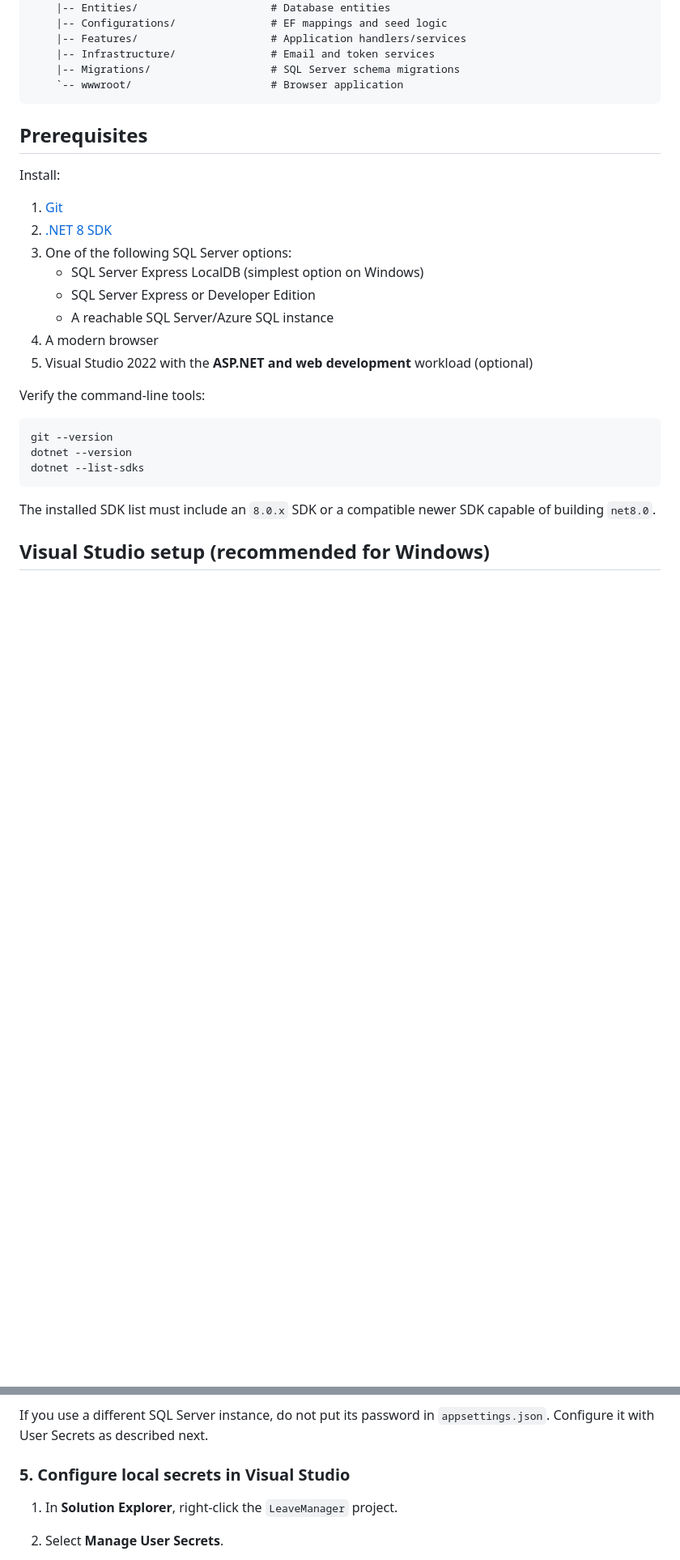
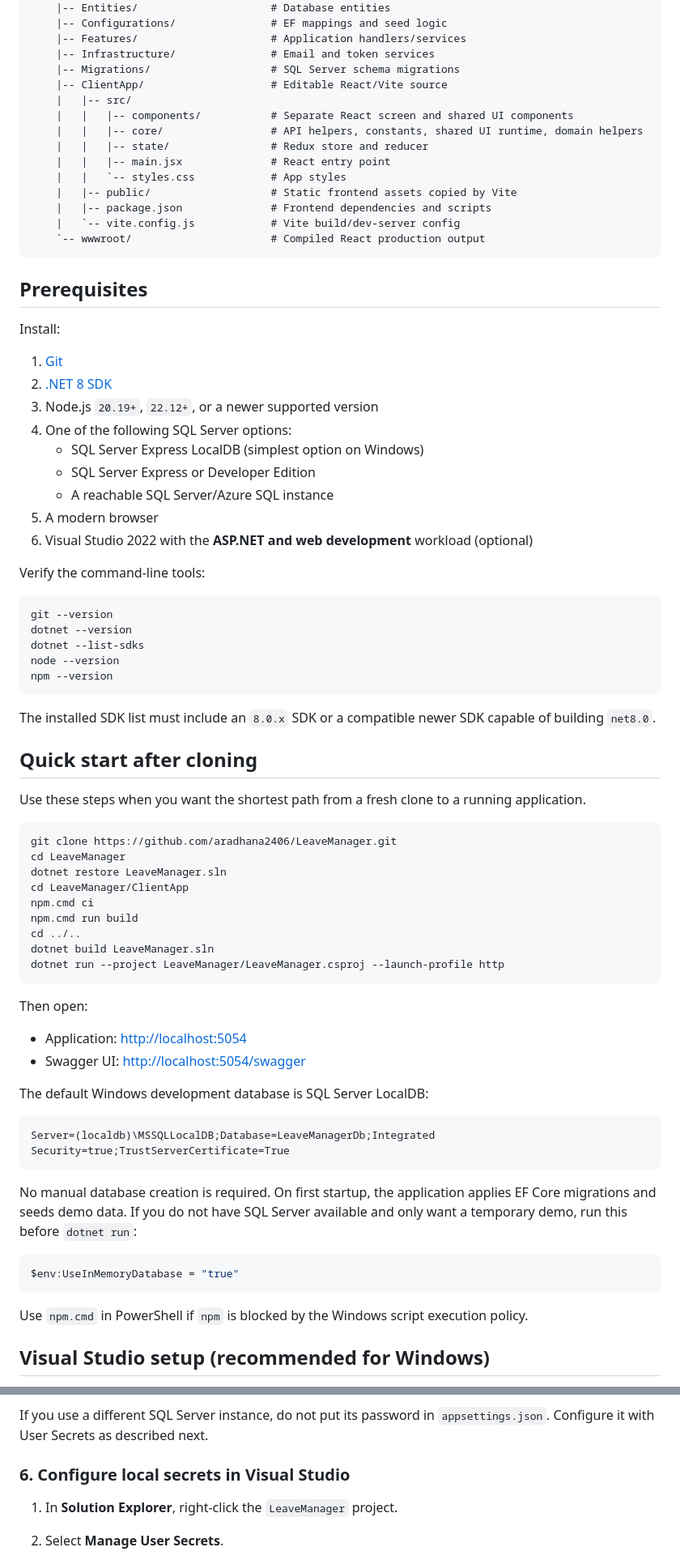
Before and after one commit to aradhana2406/LeaveManager, a Markdown page: README.md, 2 parts joined by grey strips. Shown at 81% size. Rendered like a GitHub page; blank space fills up the shorter version.

Commit message:
Update README run and build steps

````diff
--- a/README.md
+++ b/README.md
@@ -31,7 +32,17 @@ LeaveManager/
     |-- Features/                     # Application handlers/services
     |-- Infrastructure/               # Email and token services
     |-- Migrations/                   # SQL Server schema migrations
-    `-- wwwroot/                      # Browser application
+    |-- ClientApp/                    # Editable React/Vite source
+    |   |-- src/
+    |   |   |-- components/           # Separate React screen and shared UI components
+    |   |   |-- core/                 # API helpers, constants, shared UI runtime, domain helpers
+    |   |   |-- state/                # Redux store and reducer
+    |   |   |-- main.jsx              # React entry point
+    |   |   `-- styles.css            # App styles
+    |   |-- public/                   # Static frontend assets copied by Vite
+    |   |-- package.json              # Frontend dependencies and scripts
+    |   `-- vite.config.js            # Vite build/dev-server config
+    `-- wwwroot/                      # Compiled React production output
 ```
 
 ## Prerequisites
@@ -40,12 +51,13 @@ Install:
 
 1. [Git](https://git-scm.com/)
 2. [.NET 8 SDK](https://dotnet.microsoft.com/download/dotnet/8.0)
-3. One of the following SQL Server options:
+3. Node.js `20.19+`, `22.12+`, or a newer supported version
+4. One of the following SQL Server options:
    - SQL Server Express LocalDB (simplest option on Windows)
    - SQL Server Express or Developer Edition
    - A reachable SQL Server/Azure SQL instance
-4. A modern browser
-5. Visual Studio 2022 with the **ASP.NET and web development** workload (optional)
+5. A modern browser
+6. Visual Studio 2022 with the **ASP.NET and web development** workload (optional)
 
 Verify the command-line tools:
 
@@ -53,9 +65,46 @@ Verify the command-line tools:
 git --version
 dotnet --version
 dotnet --list-sdks
+node --version
+npm --version
 ```
 
 The installed SDK list must include an `8.0.x` SDK or a compatible newer SDK capable of building `net8.0`.
+
+## Quick start after cloning
+
+Use these steps when you want the shortest path from a fresh clone to a running application.
+
+```powershell
+git clone https://github.com/aradhana2406/LeaveManager.git
+cd LeaveManager
+dotnet restore LeaveManager.sln
+cd LeaveManager/ClientApp
+npm.cmd ci
+npm.cmd run build
+cd ../..
+dotnet build LeaveManager.sln
+dotnet run --project LeaveManager/LeaveManager.csproj --launch-profile http
+```
+
+Then open:
+
+- Application: <http://localhost:5054>
+- Swagger UI: <http://localhost:5054/swagger>
+
+The default Windows development database is SQL Server LocalDB:
+
+```text
+Server=(localdb)\MSSQLLocalDB;Database=LeaveManagerDb;Integrated Security=true;TrustServerCertificate=True
+```
+
+No manual database creation is required. On first startup, the application applies EF Core migrations and seeds demo data. If you do not have SQL Server available and only want a temporary demo, run this before `dotnet run`:
+
+```powershell
+$env:UseInMemoryDatabase = "true"
+```
+
+Use `npm.cmd` in PowerShell if `npm` is blocked by the Windows script execution policy.
 
 ## Visual Studio setup (recommended for Windows)
 
@@ -114,7 +179,7 @@ No database needs to be created manually. EF Core creates `LeaveManagerDb` when
 
 If you use a different SQL Server instance, do not put its password in `appsettings.json`. Configure it with User Secrets as described next.
 
-### 5. Configure local secrets in Visual Studio
+### 6. Configure local secrets in Visual Studio
 
 1. In **Solution Explorer**, right-click the `LeaveManager` project.
 2. Select **Manage User Secrets**.
````
Also changed, not shown: other parts of README.md (+127 -13 lines).
